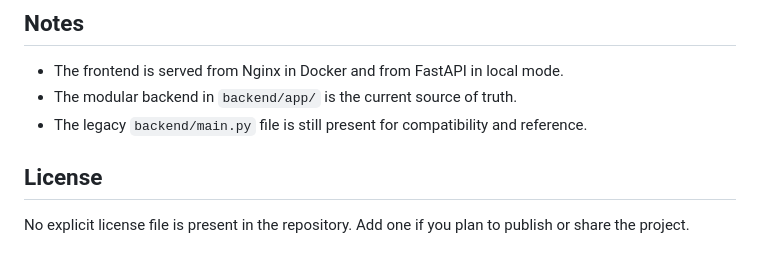
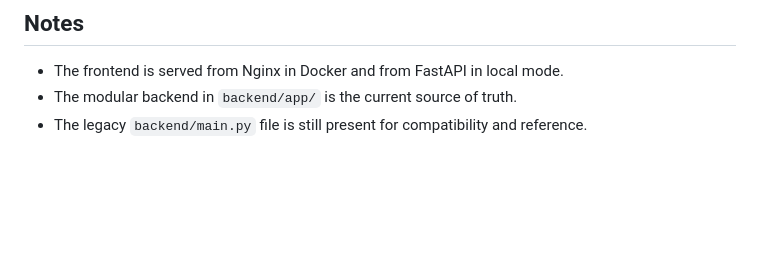
Before and after one commit to Punam918/Lingua_Voice, a Markdown page: README.md, the part around the change. GitHub-like rendering; blank space fills up the shorter version.

Commit message:
Remove license section from README
Removed license section from README.

```diff
--- a/README.md
+++ b/README.md
@@ -676,7 +676,3 @@ This is why the repo contains both the runtime app and the training infrastructu
 - The frontend is served from Nginx in Docker and from FastAPI in local mode.
 - The modular backend in `backend/app/` is the current source of truth.
 - The legacy `backend/main.py` file is still present for compatibility and reference.
-
-## License
-
-No explicit license file is present in the repository. Add one if you plan to publish or share the project.
```
